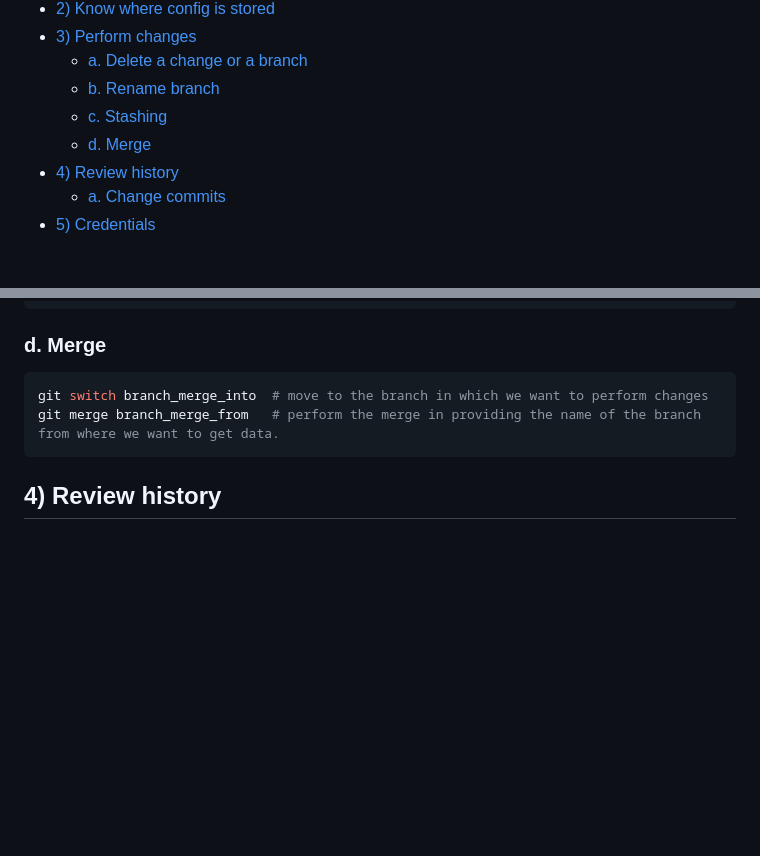
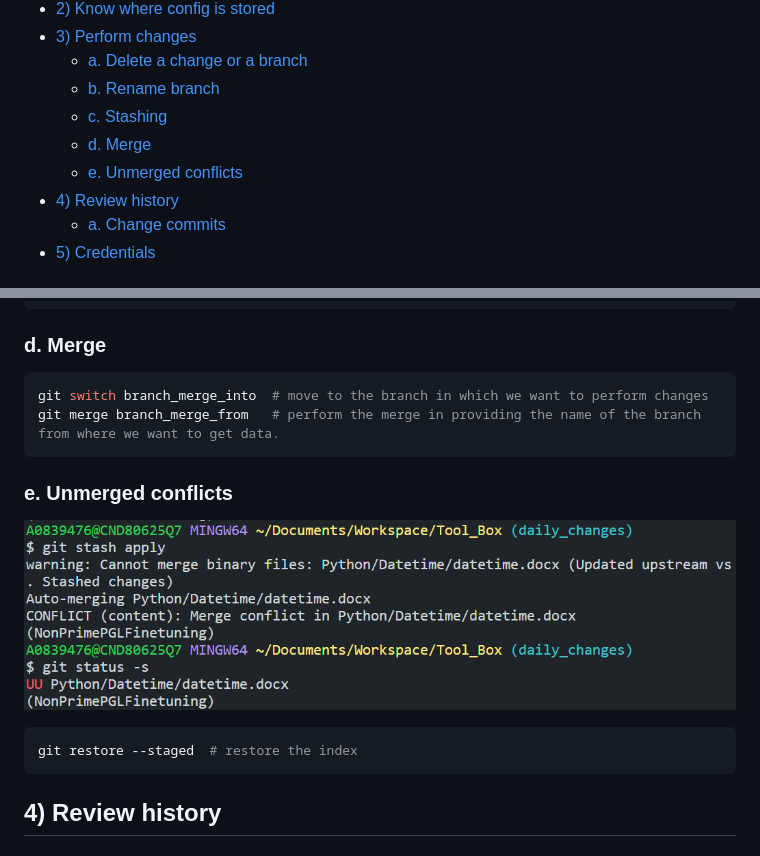
Before and after one commit to rgb250/Tool_Box, a Markdown page: Git/git_tips.md, 2 parts joined by grey strips. Rendered like a GitHub page; pictures changed too: Git/images/abort_merge.png (added); blank space fills up the shorter version.

`````diff
--- a/Git/git_tips.md
+++ b/Git/git_tips.md
@@ -13,6 +13,7 @@
   - [b. Rename branch](#b-rename-branch)
   - [c. Stashing](#c-stashing)
   - [d. Merge](#d-merge)
+  - [e. Unmerged conflicts](#e-unmerged-conflicts)
 - [4) Review history](#4-review-history)
   - [a. Change commits](#a-change-commits)
 - [5) Credentials](#5-credentials)
@@ -99,6 +100,12 @@ git switch branch_merge_into  # move to the branch in which we want to perform c
 git merge branch_merge_from   # perform the merge in providing the name of the branch from where we want to get data.
 ````
 
+### e. Unmerged conflicts
+![](./images/abort_merge.png)
+````bash
+git restore --staged  # restore the index
+````
+
 ## 4) Review history
 ### a. Change commits
 ````bash
`````
Also changed, not shown: SQL_NoSQL/MicrosoftServer/sql_tips.md (added, +64 -0 lines), VIM/vim_tips.md (+10 -0 lines).
